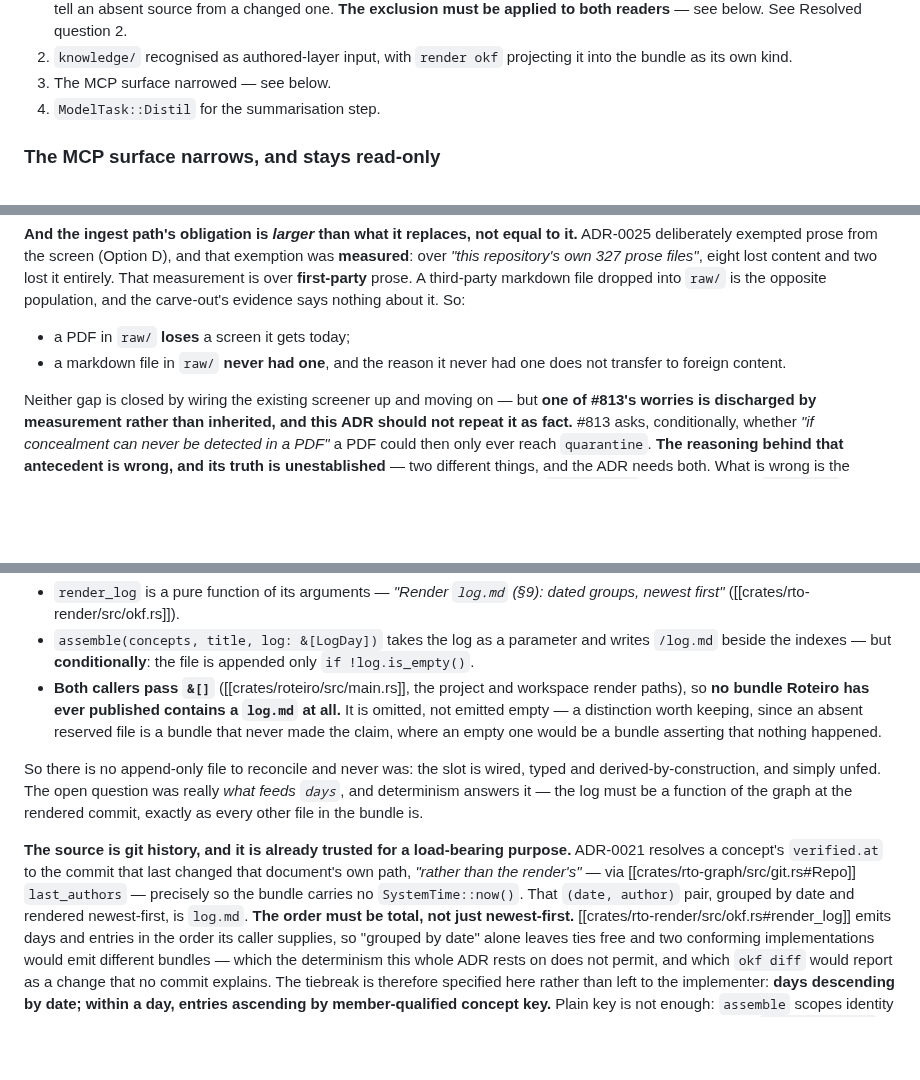
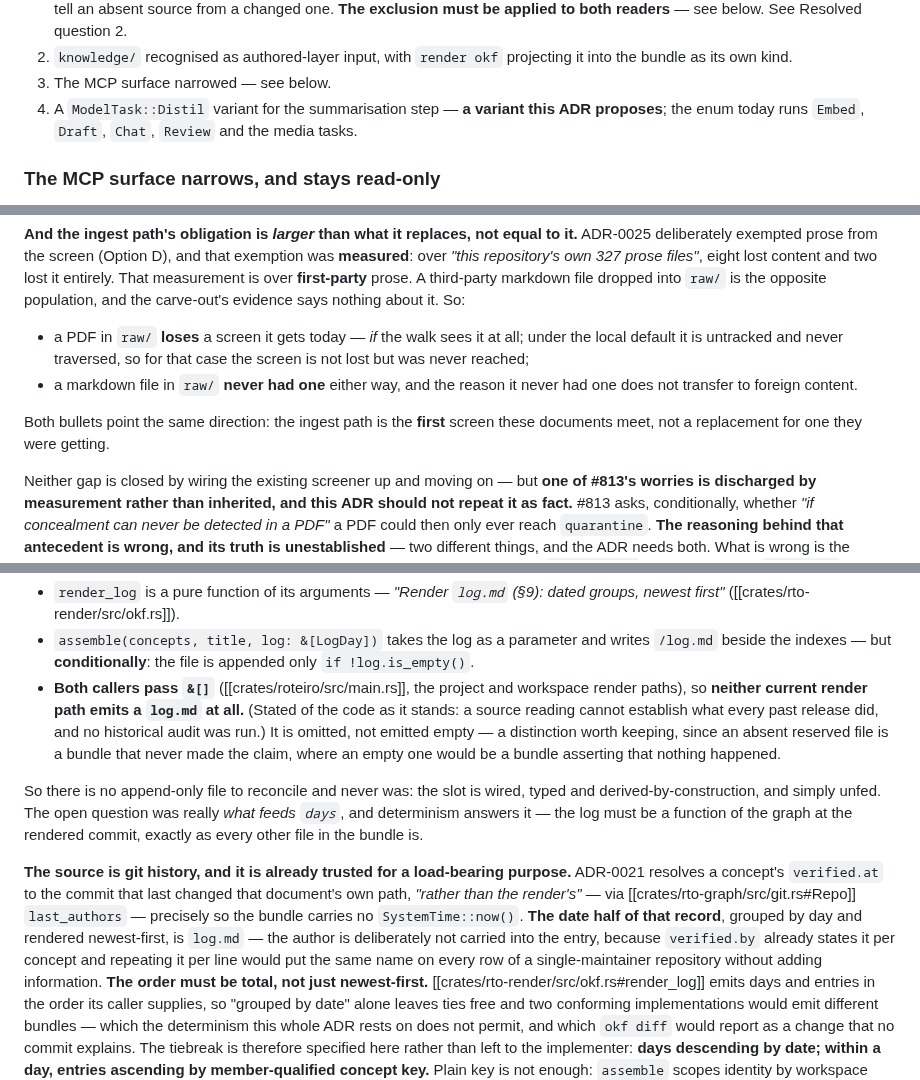
Before and after one commit to OffeneDatenmodellierung/Roteiro, a Markdown page: docs/adr/0026-research-knowledge-layer.md, 3 parts joined by grey strips. GitHub-like rendering; blank space fills up the shorter version.

Commit message:
docs(adr): four overstatements, each narrowed to what the evidence shows
No version bump, per the consolidated precedent.

- "A PDF in raw/ loses a screen it gets today" holds only if the walk sees
  the file. Under the local default it is untracked and never traversed,
  so the screen was never reached rather than lost. Both bullets now point
  the same direction: the ingest path is the FIRST screen these documents
  meet, not a replacement for one they were getting.

- "No bundle Roteiro has ever published contains a log.md" is a historical
  claim drawn from a source reading. Narrowed to what the source shows:
  neither current render path emits one, and no historical audit was run.

- The feed said `(date, author)` while the specified payload carries no
  author. Resolved in favour of the date: `verified.by` already states the
  author per concept, and repeating it per line would put the same name on
  every row of a single-maintainer repository.

- Implementation step 4 still presented `ModelTask::Distil` as an existing
  API, contradicting the screening section that says it does not exist.

Docs only. `roteiro check`: 0 violations.

Co-authored-by: omnigent <noreply@omnigent.ai>

```diff
--- a/docs/adr/0026-research-knowledge-layer.md
+++ b/docs/adr/0026-research-knowledge-layer.md
@@ -206,7 +206,9 @@ deliberately.
 2. `knowledge/` recognised as authored-layer input, with `render okf` projecting
    it into the bundle as its own kind.
 3. The MCP surface narrowed — see below.
-4. `ModelTask::Distil` for the summarisation step.
+4. A `ModelTask::Distil` variant for the summarisation step — **a variant this
+   ADR proposes**; the enum today runs `Embed`, `Draft`, `Chat`, `Review` and the
+   media tasks.
 
 ### The MCP surface narrows, and stays read-only
 
@@ -755,9 +757,14 @@ eight lost content and two lost it entirely. That measurement is over
 **first-party** prose. A third-party markdown file dropped into `raw/` is the
 opposite population, and the carve-out's evidence says nothing about it. So:
 
-- a PDF in `raw/` **loses** a screen it gets today;
-- a markdown file in `raw/` **never had one**, and the reason it never had one
-  does not transfer to foreign content.
+- a PDF in `raw/` **loses** a screen it gets today — *if* the walk sees it at
+  all; under the local default it is untracked and never traversed, so for that
+  case the screen is not lost but was never reached;
+- a markdown file in `raw/` **never had one** either way, and the reason it never
+  had one does not transfer to foreign content.
+
+Both bullets point the same direction: the ingest path is the **first** screen
+these documents meet, not a replacement for one they were getting.
 
 Neither gap is closed by wiring the existing screener up and moving on — but
 **one of #813's worries is discharged by measurement rather than inherited, and
@@ -921,8 +928,9 @@ in the direction v0.1 named as the acceptable one:
   writes `/log.md` beside the indexes — but **conditionally**: the file is
   appended only `if !log.is_empty()`.
 - **Both callers pass `&[]`** ([[crates/roteiro/src/main.rs]], the project and
-  workspace render paths), so **no bundle Roteiro has ever published contains a
-  `log.md` at all.** It is omitted, not emitted empty — a distinction worth
+  workspace render paths), so **neither current render path emits a `log.md` at
+  all.** (Stated of the code as it stands: a source reading cannot establish what
+  every past release did, and no historical audit was run.) It is omitted, not emitted empty — a distinction worth
   keeping, since an absent reserved file is a bundle that never made the claim,
   where an empty one would be a bundle asserting that nothing happened.
 
@@ -936,8 +944,11 @@ bundle is.
 purpose.** ADR-0021 resolves a concept's `verified.at` to the commit that last
 changed that document's own path, *"rather than the render's"* — via
 [[crates/rto-graph/src/git.rs#Repo]] `last_authors` — precisely so the bundle
-carries no `SystemTime::now()`. That `(date, author)` pair, grouped by date and
-rendered newest-first, is `log.md`. **The order must be total, not just
+carries no `SystemTime::now()`. **The date half of that record**, grouped by day
+and rendered newest-first, is `log.md` — the author is deliberately not carried
+into the entry, because `verified.by` already states it per concept and repeating
+it per line would put the same name on every row of a single-maintainer
+repository without adding information. **The order must be total, not just
 newest-first.** [[crates/rto-render/src/okf.rs#render_log]] emits days and
 entries in the order its caller supplies, so "grouped by date" alone leaves ties
 free and two conforming implementations would emit different bundles — which the
```
